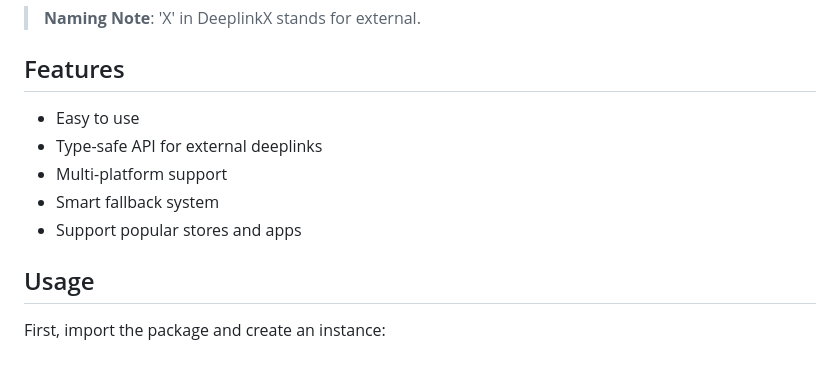
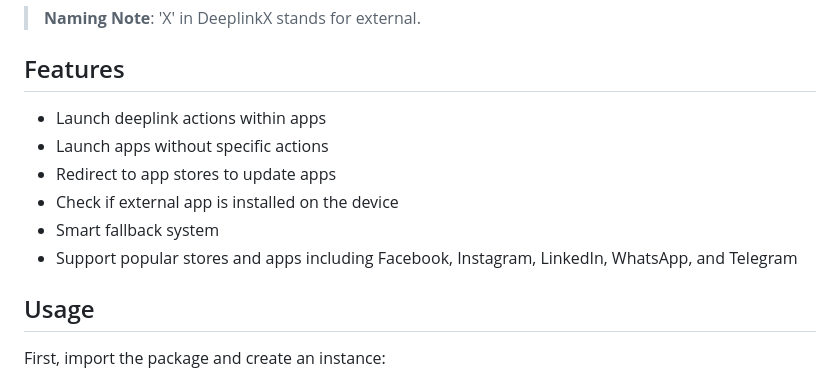
Before and after one commit to DeepLinkX/DeeplinkX, a Markdown page: README.md, the part around the change. Drawn GitHub-style.

Commit message:
Update readme features section

```diff
--- a/README.md
+++ b/README.md
@@ -6,11 +6,12 @@ Easy to use Flutter plugin for type-safe handling of external deeplinks with bui
 
 ## Features
 
-- Easy to use
-- Type-safe API for external deeplinks
-- Multi-platform support
+- Launch deeplink actions within apps
+- Launch apps without specific actions
+- Redirect to app stores to update apps
+- Check if external app is installed on the device
 - Smart fallback system
-- Support popular stores and apps
+- Support popular stores and apps including Facebook, Instagram, LinkedIn, WhatsApp, and Telegram
 
 ## Usage
 
```
